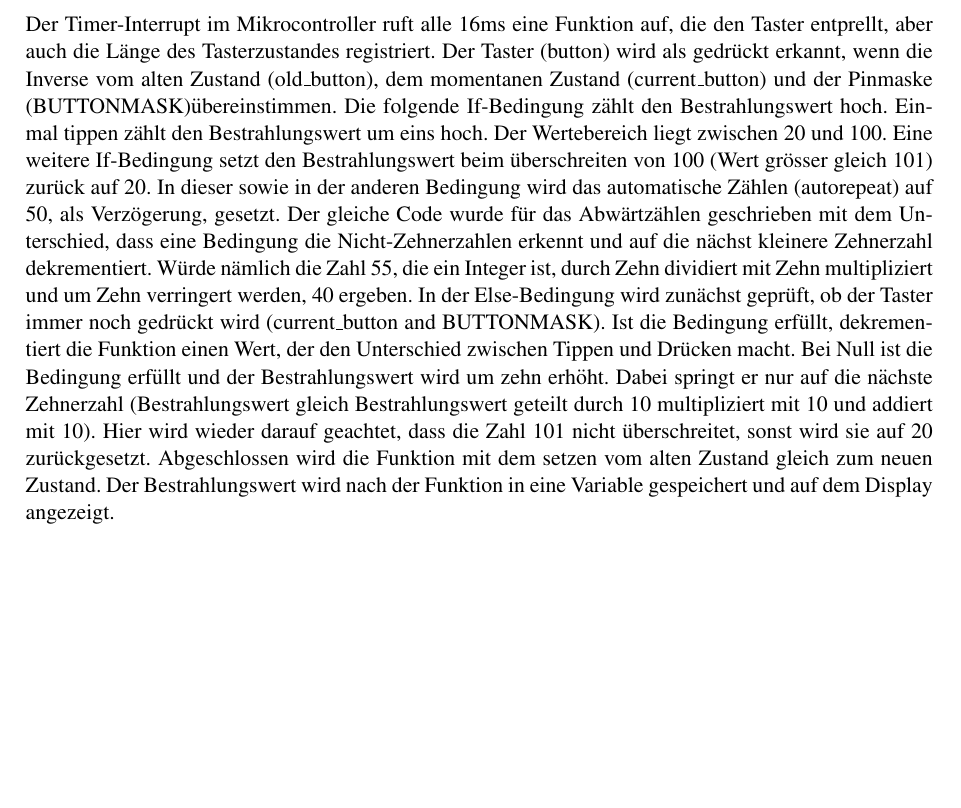
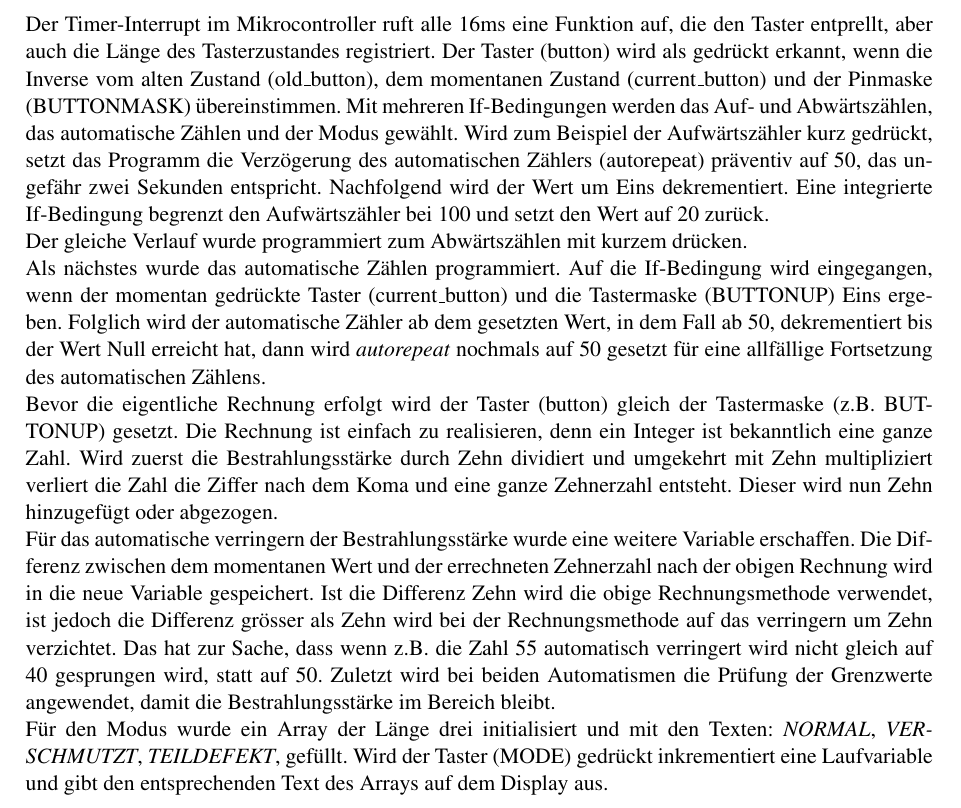
Before and after one commit to SimonSturm/VirtualSun, a LaTeX document (06_Dokumentation/02_Fachbericht/Fachbericht_Pro3E_Virtual_Sun.tex, which reads 06_Dokumentation/02_Fachbericht/Software_Bedienung.tex): part of page 16 of 24, cut so that both start at the same text, the shorter picture padded with empty space. Compiled offline with pdfLaTeX.

Commit message:
Software Bedienung: first version

```diff
--- a/06_Dokumentation/02_Fachbericht/Software_Bedienung.tex
+++ b/06_Dokumentation/02_Fachbericht/Software_Bedienung.tex
@@ -12,11 +12,16 @@ Die Software zur Bedienung wurde in drei Teile gestaltet. Hardwaremäßig wurde
 %ISR (TIMER0_OVF_vect)
 Der Timer-Interrupt im Mikrocontroller ruft alle 16ms eine Funktion auf, die den Taster entprellt, aber auch die Länge des Tasterzustandes registriert.
 %button |= ~old_button & current_button & BUTTONMASK;
-Der Taster (button) wird als gedrückt erkannt, wenn die Inverse vom alten Zustand (old\_button), dem momentanen Zustand (current\_button) und der Pinmaske (BUTTONMASK)übereinstimmen.
+Der Taster (button) wird als gedrückt erkannt, wenn die Inverse vom alten Zustand (old\_button), dem momentanen Zustand (current\_button) und der Pinmaske (BUTTONMASK) übereinstimmen.
 %if (button)
-Die folgende If-Bedingung zählt den Bestrahlungswert hoch. Einmal tippen zählt den Bestrahlungswert um eins hoch. Der Wertebereich liegt zwischen 20 und 100. Eine weitere If-Bedingung setzt den Bestrahlungswert beim überschreiten von 100 (Wert grösser gleich 101) zurück auf 20. In dieser sowie in der anderen Bedingung wird das automatische Zählen (autorepeat) auf 50, als Verzögerung, gesetzt.
-Der gleiche Code wurde für das Abwärtzählen geschrieben mit dem Unterschied, dass eine Bedingung die Nicht-Zehnerzahlen erkennt und auf die nächst kleinere Zehnerzahl dekrementiert. Würde nämlich die Zahl 55, die ein Integer ist, durch Zehn dividiert mit Zehn multipliziert und um Zehn verringert werden, 40 ergeben.
-In der Else-Bedingung wird zunächst geprüft, ob der Taster immer noch gedrückt wird (current\_button and BUTTONMASK). Ist die Bedingung erfüllt, dekrementiert die Funktion einen Wert, der den Unterschied zwischen Tippen und Drücken macht. Bei Null ist die Bedingung erfüllt und der Bestrahlungswert wird um zehn erhöht. Dabei springt er nur auf die nächste Zehnerzahl (Bestrahlungswert gleich Bestrahlungswert geteilt durch 10 multipliziert mit 10 und addiert mit 10). Hier wird wieder darauf geachtet, dass die Zahl 101 nicht überschreitet, sonst wird sie auf 20 zurückgesetzt.
-Abgeschlossen wird die Funktion mit dem setzen vom alten Zustand gleich zum neuen Zustand.
-Der Bestrahlungswert wird nach der Funktion in eine Variable gespeichert und auf dem Display angezeigt.
+Mit mehreren If-Bedingungen werden das Auf- und Abwärtszählen, das automatische Zählen und der Modus gewählt. Wird zum Beispiel der Aufwärtszähler kurz gedrückt, setzt das Programm die Verzögerung des automatischen Zählers (autorepeat) präventiv auf 50, das ungefähr zwei Sekunden entspricht. Nachfolgend wird der Wert um Eins dekrementiert. Eine integrierte If-Bedingung begrenzt den Aufwärtszähler bei 100 und setzt den Wert auf 20 zurück.
 \newline
+Der gleiche Verlauf wurde programmiert zum Abwärtszählen mit kurzem drücken.
+\newline
+Als nächstes wurde das automatische Zählen programmiert. Auf die If-Bedingung wird eingegangen, wenn der momentan gedrückte Taster (current\_button) und die Tastermaske (BUTTONUP) Eins ergeben. Folglich wird der automatische Zähler ab dem gesetzten Wert, in dem Fall ab 50, dekrementiert bis der Wert Null erreicht hat, dann wird \textit{autorepeat} nochmals auf 50 gesetzt für eine allfällige Fortsetzung des automatischen Zählens.
+\newline
+Bevor die eigentliche Rechnung erfolgt wird der Taster (button) gleich der Tastermaske (z.B. BUTTONUP) gesetzt. Die Rechnung ist einfach zu realisieren, denn ein Integer ist bekanntlich eine ganze Zahl. Wird zuerst die Bestrahlungsstärke durch Zehn dividiert und umgekehrt mit Zehn multipliziert verliert die Zahl die Ziffer nach dem Koma und eine ganze Zehnerzahl entsteht. Dieser wird nun Zehn hinzugefügt oder abgezogen.
+\newline
+Für das automatische verringern der Bestrahlungsstärke wurde eine weitere Variable erschaffen. Die Differenz zwischen dem momentanen Wert und der errechneten Zehnerzahl nach der obigen Rechnung wird in die neue Variable gespeichert. Ist die Differenz Zehn wird die obige Rechnungsmethode verwendet, ist jedoch die Differenz grösser als Zehn wird bei der Rechnungsmethode auf das verringern um Zehn verzichtet. Das hat zur Sache, dass wenn z.B. die Zahl 55 automatisch verringert wird nicht gleich auf 40 gesprungen wird, statt auf 50. Zuletzt wird bei beiden Automatismen die Prüfung der Grenzwerte angewendet, damit die Bestrahlungsstärke im Bereich bleibt.
+\newline
+Für den Modus wurde ein Array der Länge drei initialisiert und mit den Texten: \textit{NORMAL}, \textit{VERSCHMUTZT}, \textit{TEILDEFEKT}, gefüllt. Wird der Taster (MODE) gedrückt inkrementiert eine Laufvariable und gibt den entsprechenden Text des Arrays auf dem Display aus.
```
Also changed, not shown: 06_Dokumentation/02_Fachbericht/Fachbericht_Pro3E_Virtual_Sun.pdf, 2 other files.
